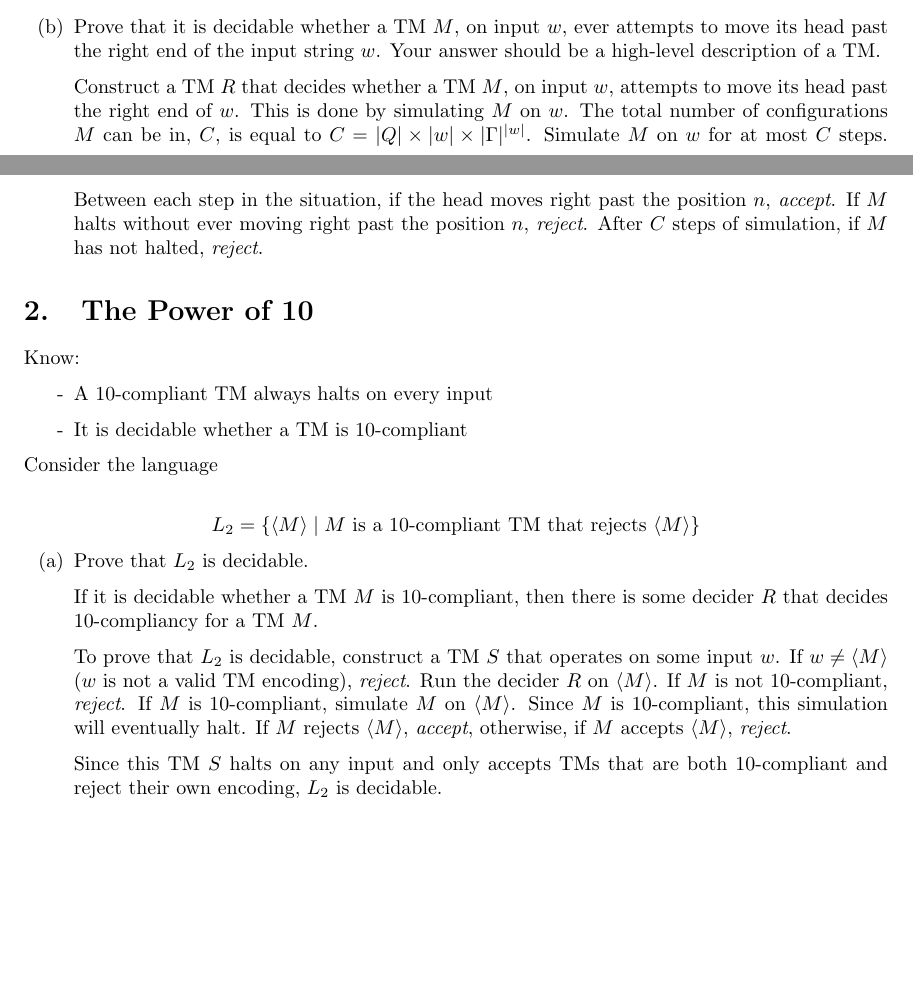
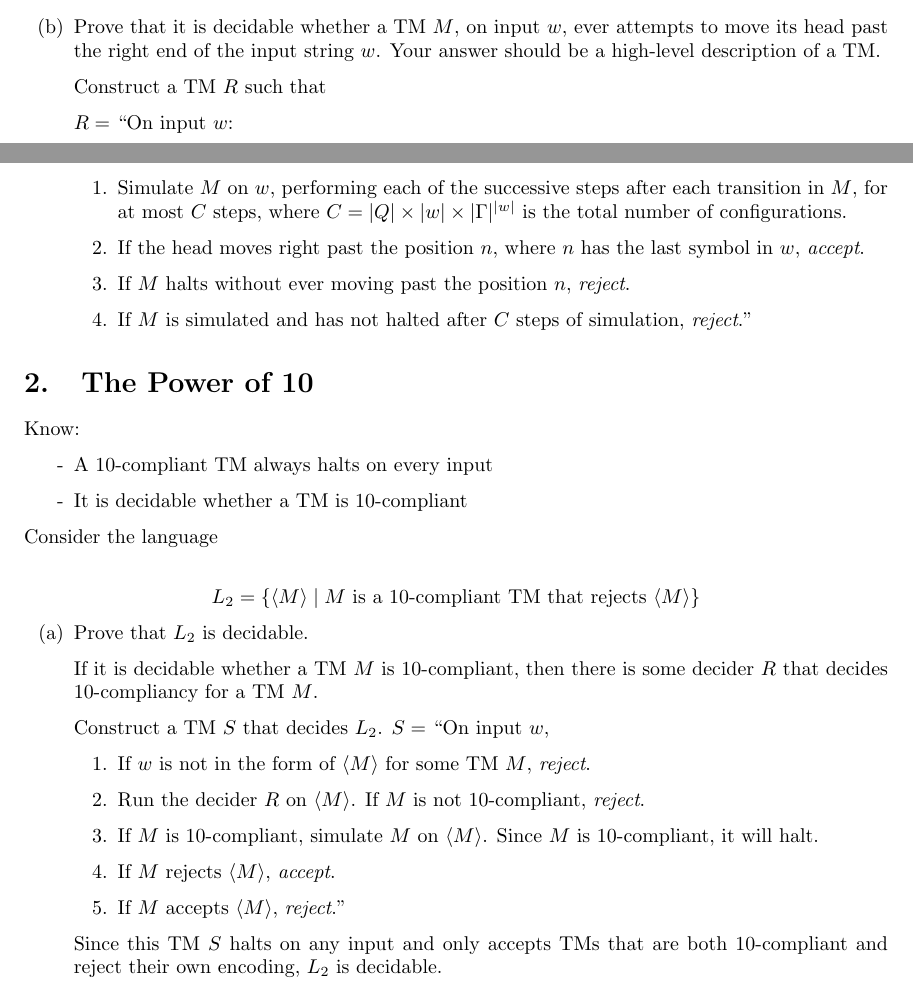
Before and after one commit to whgriff05/ND_theory_of_computing, a LaTeX problem sheet (hw7/hw7.tex): two parts of pages 1 and 2 of 3, joined at a grey line, cut so that both start at the same text, the shorter picture padded with empty space. Compiled offline with pdfLaTeX.

Commit message:
Post-check edits hw7

```diff
--- a/hw7/hw7.tex
+++ b/hw7/hw7.tex
@@ -91,7 +91,18 @@
 
         \item Prove that it is decidable whether a TM $M$, on input $w$, ever attempts to move its head past the right end of the input string $w$. Your answer should be a high-level description of a TM.
 
-            Construct a TM $R$ that decides whether a TM $M$, on input $w$, attempts to move its head past the right end of $w$. This is done by simulating $M$ on $w$. The total number of configurations $M$ can be in, $C$, is equal to $C = |Q| \times |w| \times |\Gamma|^{|w|}$. Simulate $M$ on $w$ for at most $C$ steps. Between each step in the situation, if the head moves right past the position $n$, \textit{accept}. If $M$ halts without ever moving right past the position $n$, \textit{reject}. After $C$ steps of simulation, if $M$ has not halted, \textit{reject}.
+            Construct a TM $R$ such that
+
+            $R = $ ``On input $w$:
+            \begin{enumerate}[1.]
+                \item Simulate $M$ on $w$, performing each of the successive steps after each transition in $M$, for at most $C$ steps, where $C = |Q| \times |w| \times |\Gamma|^{|w|}$ is the total number of configurations.
+
+                \item If the head moves right past the position $n$, where $n$ has the last symbol in $w$, \textit{accept}.
+
+                \item If $M$ halts without ever moving past the position $n$, \textit{reject}.
+
+                \item If $M$ is simulated and has not halted after $C$ steps of simulation, \textit{reject}."
+            \end{enumerate}
 
     \end{enumerate}
 
@@ -115,7 +126,18 @@
 
             If it is decidable whether a TM $M$ is 10-compliant, then there is some decider $R$ that decides 10-compliancy for a TM $M$.
 
-            To prove that $L_2$ is decidable, construct a TM $S$ that operates on some input $w$. If $w \ne \langle M \rangle$ ($w$ is not a valid TM encoding), \textit{reject}. Run the decider $R$ on $\langle M \rangle$. If $M$ is not 10-compliant, \textit{reject}. If $M$ is 10-compliant, simulate $M$ on $\langle M \rangle$. Since $M$ is 10-compliant, this simulation will eventually halt. If $M$ rejects $\langle M \rangle$, \textit{accept}, otherwise, if $M$ accepts $\langle M \rangle$, \textit{reject}.
+            Construct a TM $S$ that decides $L_2$. $S = $ ``On input $w$,
+            \begin{enumerate}[1.]
+                \item If $w$ is not in the form of $\langle M \rangle$ for some TM $M$, \textit{reject}.
+
+                \item Run the decider $R$ on $\langle M \rangle$. If $M$ is not 10-compliant, \textit{reject}.
+
+                \item If $M$ is 10-compliant, simulate $M$ on $\langle M \rangle$. Since $M$ is 10-compliant, it will halt.
+
+                \item If $M$ rejects $\langle M \rangle$, \textit{accept}.
+
+                \item If $M$ accepts $\langle M \rangle$, \textit{reject}."
+            \end{enumerate}
 
             Since this TM $S$ halts on any input and only accepts TMs that are both 10-compliant and reject their own encoding, $L_2$ is decidable.
 
```
Also changed, not shown: hw7/hw7.pdf, hw7/wgriffi3-hw7.pdf, hw7/hw7.tex (9 more changed lines).
